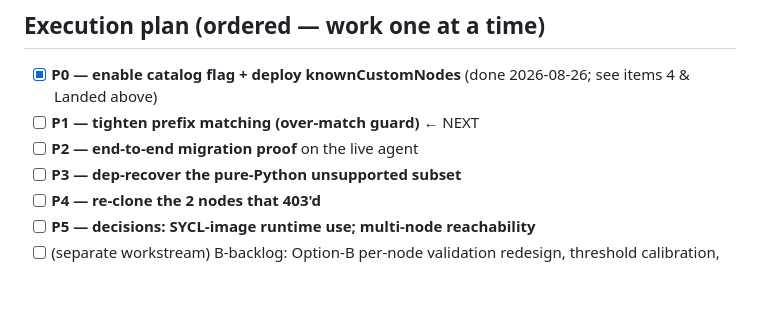
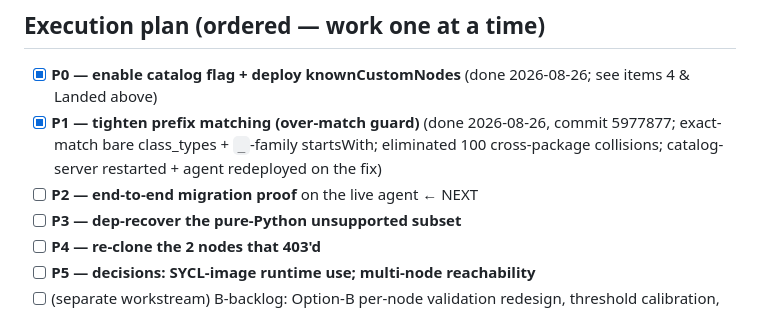
Before and after one commit to tinafengfun/comfyui-migration-agent, a Markdown page: docs/backlog-xpu-catalog-batch-import.md, the part around the change. GitHub-like rendering; blank space fills up the shorter version.

Commit message:
docs: mark P1 (prefix over-match guard) done
Co-Authored-By: Claude Opus 4.8 (1M context) <noreply@anthropic.com>

```diff
--- a/docs/backlog-xpu-catalog-batch-import.md
+++ b/docs/backlog-xpu-catalog-batch-import.md
@@ -14,8 +14,10 @@ non-hermetic tests.
 ## Execution plan (ordered — work one at a time)
 
 - [x] **P0 — enable catalog flag + deploy knownCustomNodes** (done 2026-08-26; see items 4 & Landed above)
-- [ ] **P1 — tighten prefix matching (over-match guard)**  ← NEXT
-- [ ] **P2 — end-to-end migration proof** on the live agent
+- [x] **P1 — tighten prefix matching (over-match guard)** (done 2026-08-26, commit 5977877;
+      exact-match bare class_types + `_`-family startsWith; eliminated 100 cross-package
+      collisions; catalog-server restarted + agent redeployed on the fix)
+- [ ] **P2 — end-to-end migration proof** on the live agent  ← NEXT
 - [ ] **P3 — dep-recover the pure-Python unsupported subset**
 - [ ] **P4 — re-clone the 2 nodes that 403'd**
 - [ ] **P5 — decisions: SYCL-image runtime use; multi-node reachability**
```
